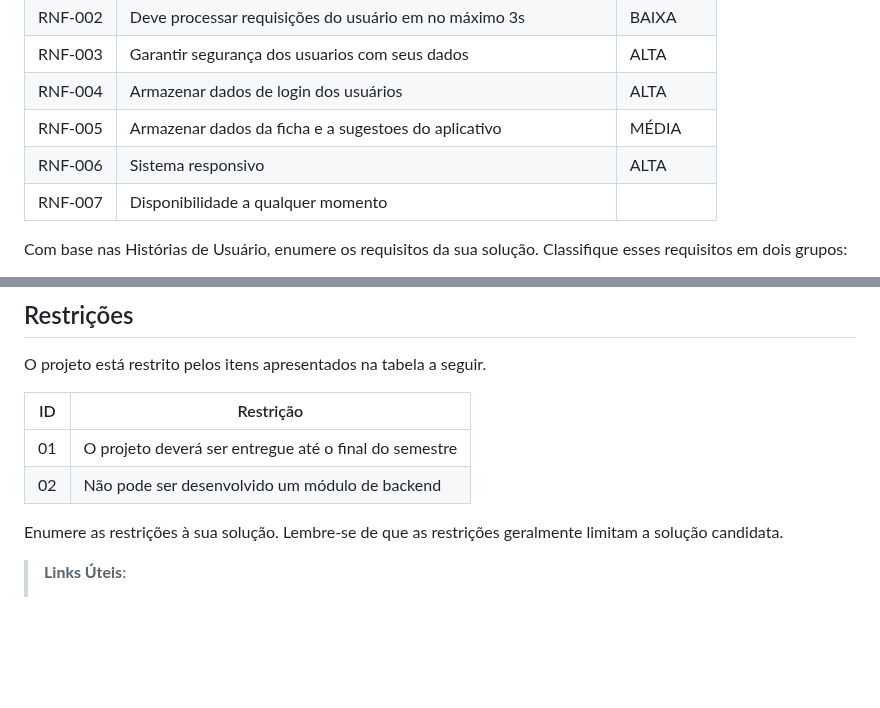
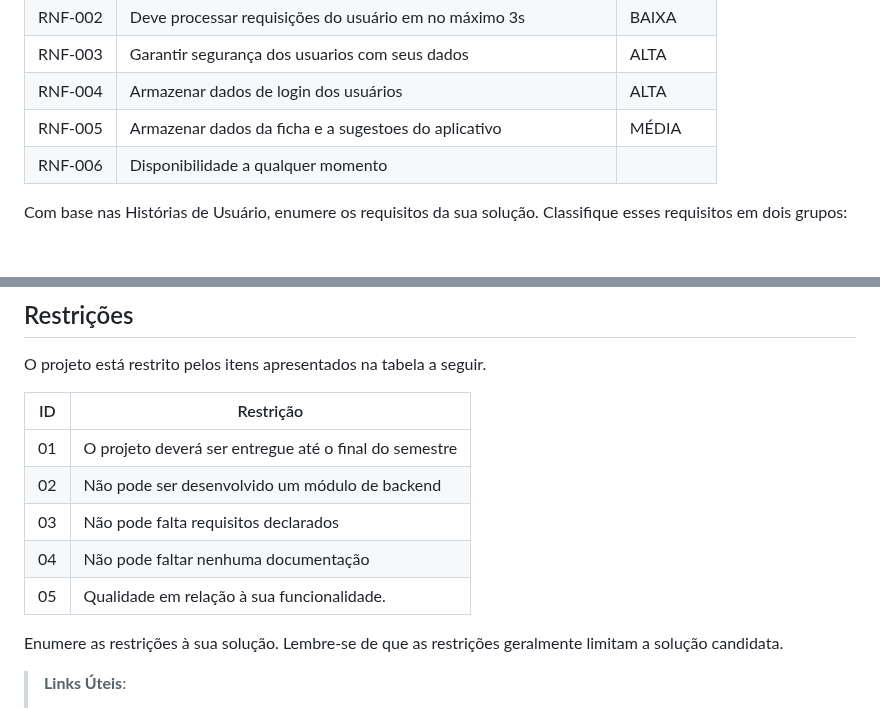
Before and after one commit to ICEI-PUC-Minas-PCO-SI/pco-ads-2023-2-p1-tiaw-t2-lifemachine, a Markdown page: docs/especification.md, 2 parts joined by grey strips. GitHub-like rendering; blank space fills up the shorter version.

```diff
--- a/docs/especification.md
+++ b/docs/especification.md
@@ -87,8 +87,7 @@ As tabelas que se seguem apresentam os requisitos funcionais e não funcionais q
 |RNF-003| Garantir segurança dos usuarios com seus dados | ALTA |
 |RNF-004| Armazenar dados de login dos usuários | ALTA |
 |RNF-005| Armazenar dados da ficha e a sugestoes do aplicativo | MÉDIA|
-|RNF-006| Sistema responsivo | ALTA|
-|RNF-007| Disponibilidade a qualquer momento  | | ALTA|
+|RNF-006| Disponibilidade a qualquer momento  | | ALTA|
 
 Com base nas Histórias de Usuário, enumere os requisitos da sua solução. Classifique esses requisitos em dois grupos:
 
@@ -113,7 +112,9 @@ O projeto está restrito pelos itens apresentados na tabela a seguir.
 |--|-------------------------------------------------------|
 |01| O projeto deverá ser entregue até o final do semestre |
 |02| Não pode ser desenvolvido um módulo de backend        |
-
+|03| Não pode falta requisitos declarados                  |
+|04| Não pode faltar nenhuma documentação                  |
+|05| Qualidade em relação à sua funcionalidade.            |
 
 Enumere as restrições à sua solução. Lembre-se de que as restrições geralmente limitam a solução candidata.
 
```
